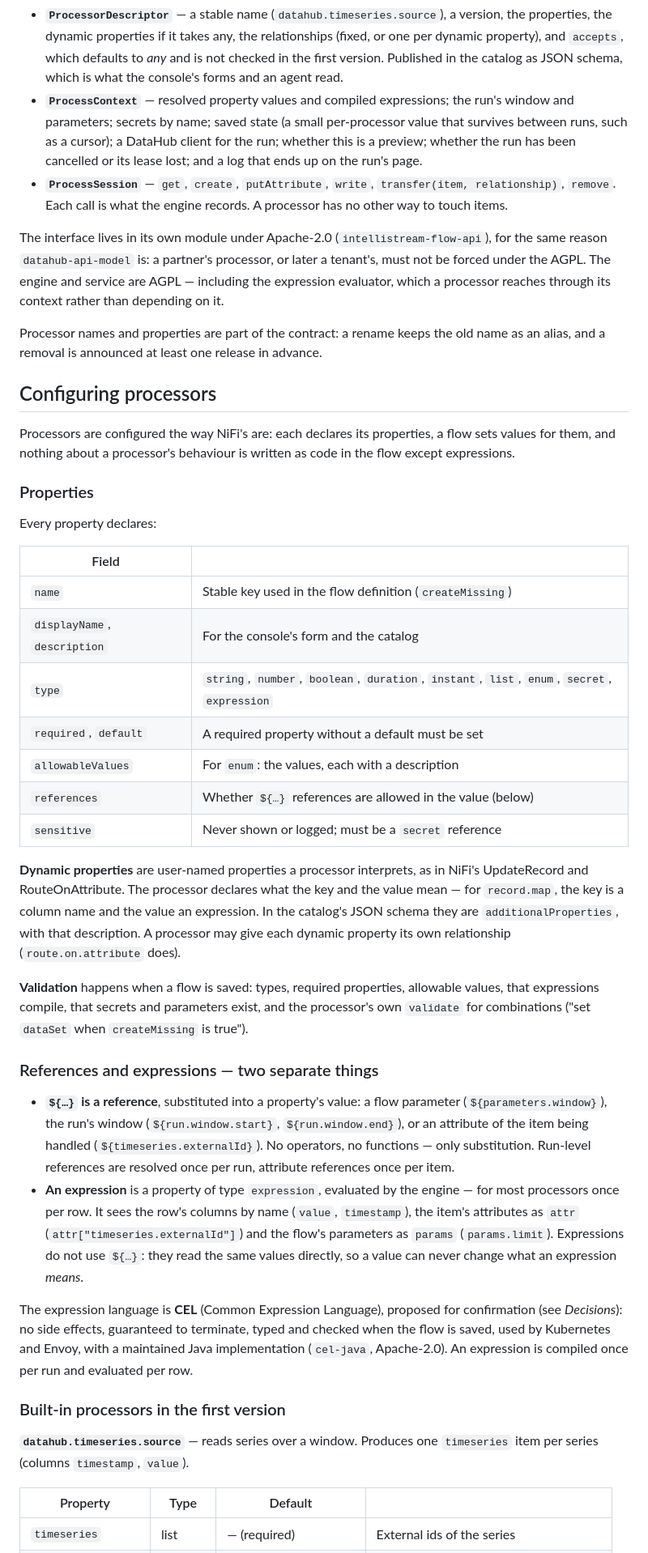
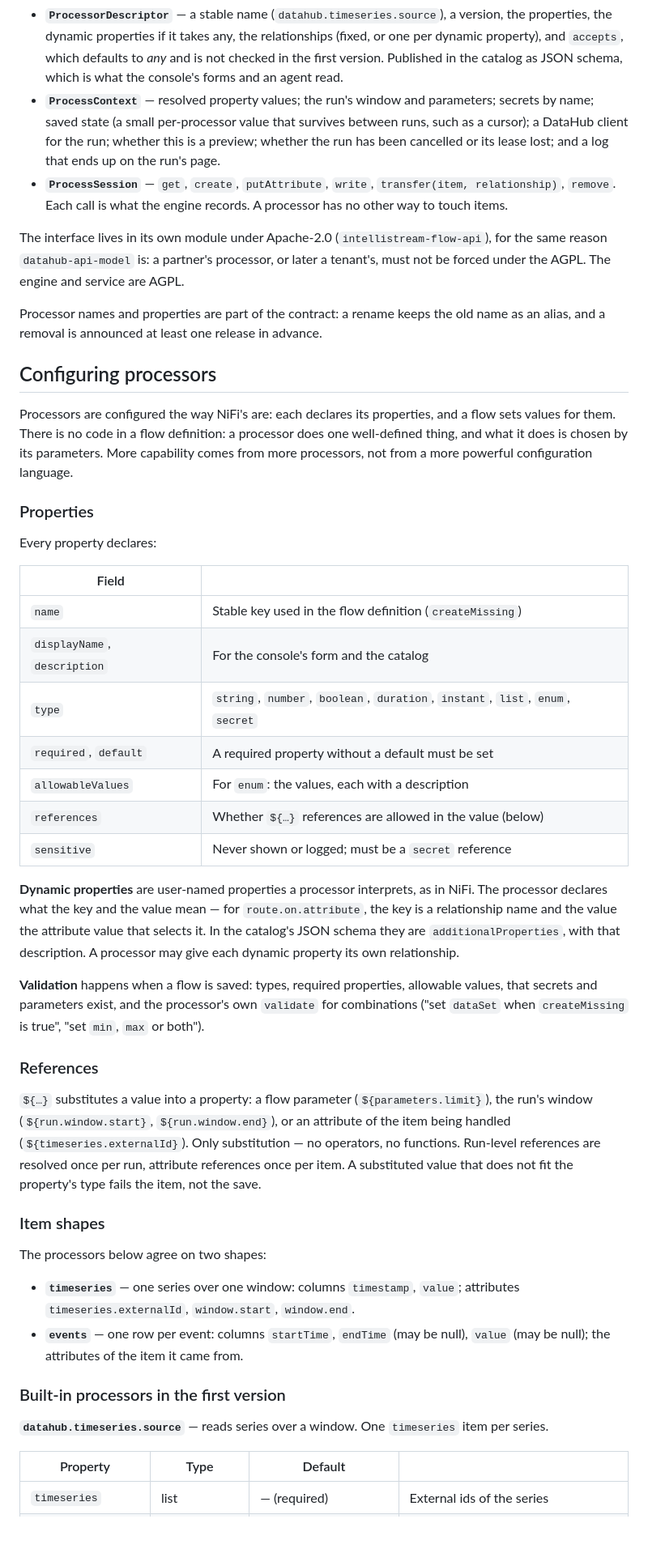
Before and after one commit to IntelliStream-DataHub/datahub-platform, a Markdown page: INTELLISTREAM_FLOW_PLAN.md, the part around one of its changes. Shown at 81% size. Rendered like a GitHub page; blank space fills up the shorter version.

```diff
--- a/INTELLISTREAM_FLOW_PLAN.md
+++ b/INTELLISTREAM_FLOW_PLAN.md
@@ -383,7 +383,7 @@ public interface Processor {
   properties, the dynamic properties if it takes any, the relationships (fixed, or one per dynamic
   property), and `accepts`, which defaults to *any* and is not checked in the first version.
   Published in the catalog as JSON schema, which is what the console's forms and an agent read.
-- **`ProcessContext`** — resolved property values and compiled expressions; the run's window and
+- **`ProcessContext`** — resolved property values; the run's window and
   parameters; secrets by name; saved state (a small per-processor value that survives between
   runs, such as a cursor); a DataHub client for the run; whether this is a preview; whether the run
   has been cancelled or its lease lost; and a log that ends up on the run's page.
@@ -392,16 +392,17 @@ public interface Processor {
 
 The interface lives in its own module under Apache-2.0 (`intellistream-flow-api`), for the same
 reason `datahub-api-model` is: a partner's processor, or later a tenant's, must not be forced
-under the AGPL. The engine and service are AGPL — including the expression evaluator, which a
-processor reaches through its context rather than depending on it.
+under the AGPL. The engine and service are AGPL.
 
 Processor names and properties are part of the contract: a rename keeps the old name as an alias,
 and a removal is announced at least one release in advance.
 
 ## Configuring processors
 
-Processors are configured the way NiFi's are: each declares its properties, a flow sets values for
-them, and nothing about a processor's behaviour is written as code in the flow except expressions.
+Processors are configured the way NiFi's are: each declares its properties, and a flow sets values
+for them. There is no code in a flow definition: a processor does one well-defined thing, and what
+it does is chosen by its parameters. More capability comes from more processors, not from a more
+powerful configuration language.
 
 ### Properties
 
@@ -411,44 +412,42 @@ Every property declares:
 |---|---|
 | `name` | Stable key used in the flow definition (`createMissing`) |
 | `displayName`, `description` | For the console's form and the catalog |
-| `type` | `string`, `number`, `boolean`, `duration`, `instant`, `list`, `enum`, `secret`, `expression` |
+| `type` | `string`, `number`, `boolean`, `duration`, `instant`, `list`, `enum`, `secret` |
 | `required`, `default` | A required property without a default must be set |
 | `allowableValues` | For `enum`: the values, each with a description |
 | `references` | Whether `${…}` references are allowed in the value (below) |
 | `sensitive` | Never shown or logged; must be a `secret` reference |
 
-**Dynamic properties** are user-named properties a processor interprets, as in NiFi's
-UpdateRecord and RouteOnAttribute. The processor declares what the key and the value mean — for
-`record.map`, the key is a column name and the value an expression. In the catalog's JSON schema
-they are `additionalProperties`, with that description. A processor may give each dynamic property
-its own relationship (`route.on.attribute` does).
+**Dynamic properties** are user-named properties a processor interprets, as in NiFi. The processor
+declares what the key and the value mean — for `route.on.attribute`, the key is a relationship
+name and the value the attribute value that selects it. In the catalog's JSON schema they are
+`additionalProperties`, with that description. A processor may give each dynamic property its own
+relationship.
 
 **Validation** happens when a flow is saved: types, required properties, allowable values, that
-expressions compile, that secrets and parameters exist, and the processor's own `validate` for
-combinations ("set `dataSet` when `createMissing` is true").
+secrets and parameters exist, and the processor's own `validate` for combinations ("set `dataSet`
+when `createMissing` is true", "set `min`, `max` or both").
 
-### References and expressions — two separate things
+### References
 
-- **`${…}` is a reference**, substituted into a property's value: a flow parameter
-  (`${parameters.window}`), the run's window (`${run.window.start}`, `${run.window.end}`), or an
-  attribute of the item being handled (`${timeseries.externalId}`). No operators, no functions —
-  only substitution. Run-level references are resolved once per run, attribute references once per
-  item.
-- **An expression** is a property of type `expression`, evaluated by the engine — for most
-  processors once per row. It sees the row's columns by name (`value`, `timestamp`), the item's
-  attributes as `attr` (`attr["timeseries.externalId"]`) and the flow's parameters as `params`
-  (`params.limit`). Expressions do not use `${…}`: they read the same values directly, so a value
-  can never change what an expression *means*.
+`${…}` substitutes a value into a property: a flow parameter (`${parameters.limit}`), the run's
+window (`${run.window.start}`, `${run.window.end}`), or an attribute of the item being handled
+(`${timeseries.externalId}`). Only substitution — no operators, no functions. Run-level references
+are resolved once per run, attribute references once per item. A substituted value that does not
+fit the property's type fails the item, not the save.
 
-The expression language is **CEL** (Common Expression Language), proposed for confirmation (see
-*Decisions*): no side effects, guaranteed to terminate, typed and checked when the flow is saved,
-used by Kubernetes and Envoy, with a maintained Java implementation (`cel-java`, Apache-2.0). An
-expression is compiled once per run and evaluated per row.
+### Item shapes
+
+The processors below agree on two shapes:
+
+- **`timeseries`** — one series over one window: columns `timestamp`, `value`; attributes
+  `timeseries.externalId`, `window.start`, `window.end`.
+- **`events`** — one row per event: columns `startTime`, `endTime` (may be null), `value` (may be
+  null); the attributes of the item it came from.
 
 ### Built-in processors in the first version
 
-**`datahub.timeseries.source`** — reads series over a window. Produces one `timeseries` item per
-series (columns `timestamp`, `value`).
+**`datahub.timeseries.source`** — reads series over a window. One `timeseries` item per series.
 
 | Property | Type | Default | |
 |---|---|---|---|
```
Also changed, not shown: other parts of INTELLISTREAM_FLOW_PLAN.md (+145 -44 lines).
